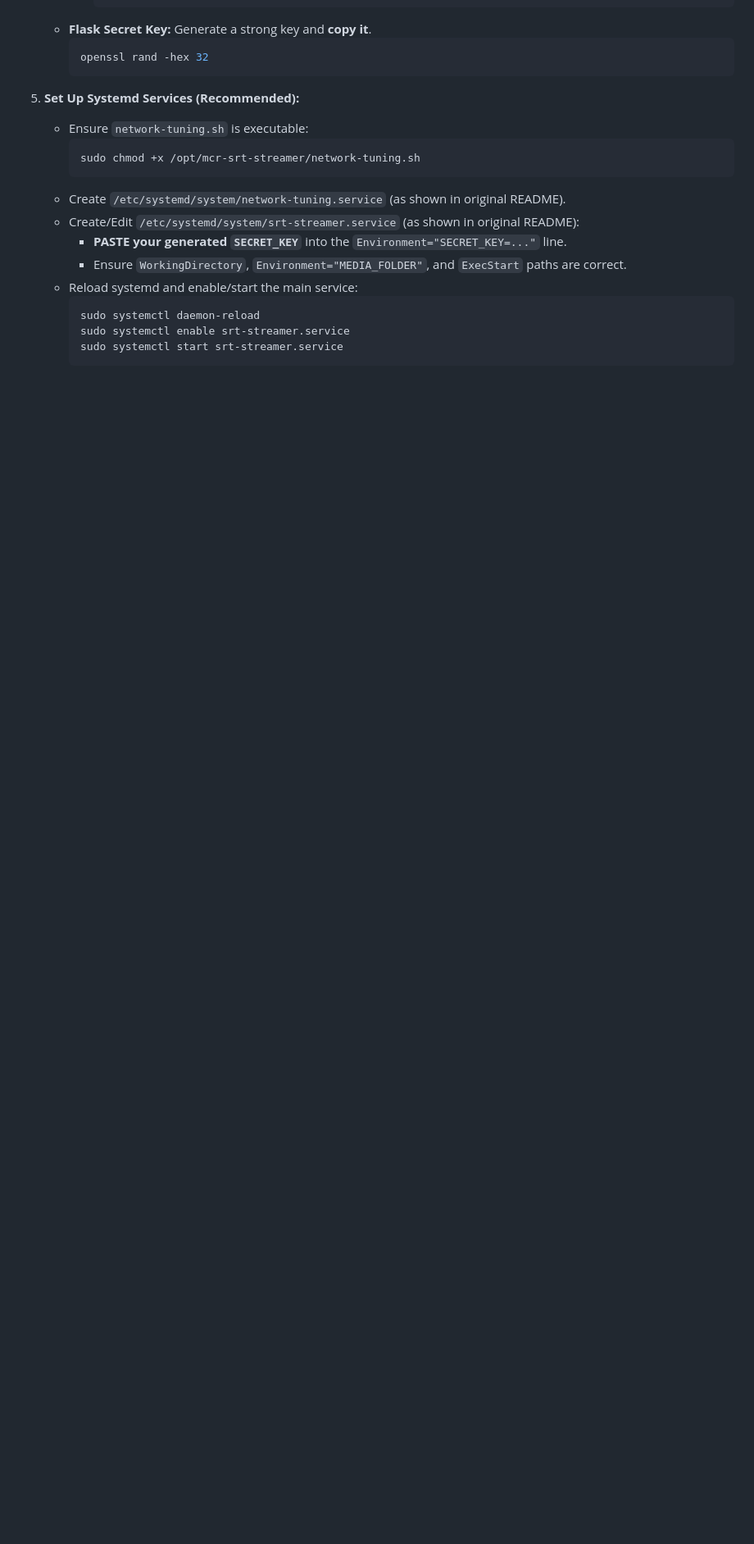
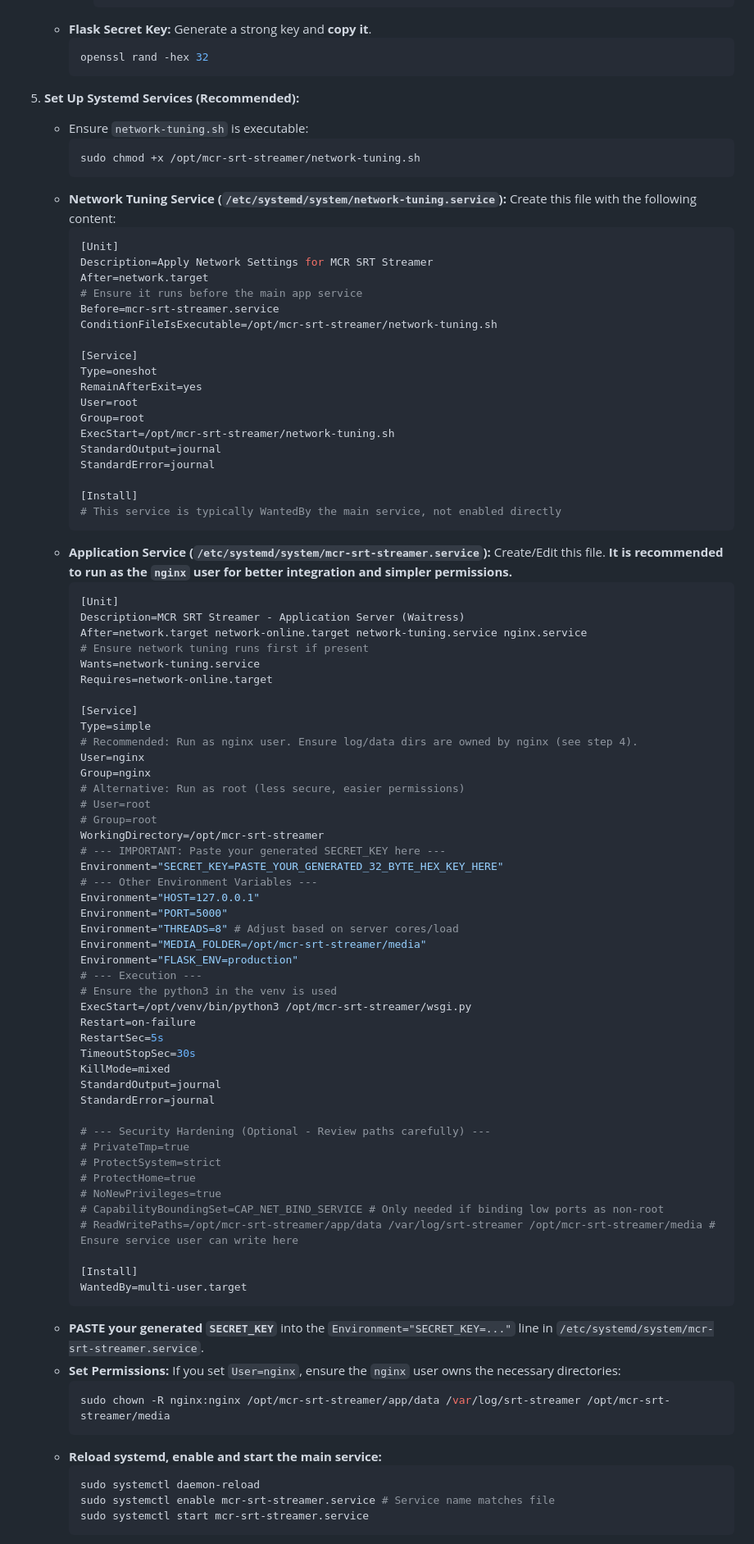
Before and after one commit to nt74/mcr-srt-streamer, a Markdown page: README.md, the part around one of its changes. Shown at 82% size. GitHub-like rendering; blank space fills up the shorter version.

````diff
--- a/README.md
+++ b/README.md
@@ -195,14 +248,83 @@ The core functionality uses GStreamer pipelines (e.g., `filesrc ! tsparse ! srts
         ```bash
         sudo chmod +x /opt/mcr-srt-streamer/network-tuning.sh
         ```
-    * Create `/etc/systemd/system/network-tuning.service` (as shown in original README).
-    * Create/Edit `/etc/systemd/system/srt-streamer.service` (as shown in original README):
-        * **PASTE your generated `SECRET_KEY`** into the `Environment="SECRET_KEY=..."` line.
-        * Ensure `WorkingDirectory`, `Environment="MEDIA_FOLDER"`, and `ExecStart` paths are correct.
-    * Reload systemd and enable/start the main service:
+    * **Network Tuning Service (`/etc/systemd/system/network-tuning.service`):** Create this file with the following content:
+        ```ini
+        [Unit]
+        Description=Apply Network Settings for MCR SRT Streamer
+        After=network.target
+        # Ensure it runs before the main app service
+        Before=mcr-srt-streamer.service
+        ConditionFileIsExecutable=/opt/mcr-srt-streamer/network-tuning.sh
+
+        [Service]
+        Type=oneshot
+        RemainAfterExit=yes
+        User=root
+        Group=root
+        ExecStart=/opt/mcr-srt-streamer/network-tuning.sh
+        StandardOutput=journal
+        StandardError=journal
+
+        [Install]
+        # This service is typically WantedBy the main service, not enabled directly
+        ```
+    * **Application Service (`/etc/systemd/system/mcr-srt-streamer.service`):** Create/Edit this file. **It is recommended to run as the `nginx` user for better integration and simpler permissions.**
+        ```ini
+        [Unit]
+        Description=MCR SRT Streamer - Application Server (Waitress)
+        After=network.target network-online.target network-tuning.service nginx.service
+        # Ensure network tuning runs first if present
+        Wants=network-tuning.service
+        Requires=network-online.target
+
+        [Service]
+        Type=simple
+        # Recommended: Run as nginx user. Ensure log/data dirs are owned by nginx (see step 4).
+        User=nginx
+        Group=nginx
+        # Alternative: Run as root (less secure, easier permissions)
+        # User=root
+        # Group=root
+        WorkingDirectory=/opt/mcr-srt-streamer
+        # --- IMPORTANT: Paste your generated SECRET_KEY here ---
+        Environment="SECRET_KEY=PASTE_YOUR_GENERATED_32_BYTE_HEX_KEY_HERE"
+        # --- Other Environment Variables ---
+        Environment="HOST=127.0.0.1"
+        Environment="PORT=5000"
+        Environment="THREADS=8" # Adjust based on server cores/load
+        Environment="MEDIA_FOLDER=/opt/mcr-srt-streamer/media"
+        Environment="FLASK_ENV=production"
+        # --- Execution ---
+        # Ensure the python3 in the venv is used
+        ExecStart=/opt/venv/bin/python3 /opt/mcr-srt-streamer/wsgi.py
+        Restart=on-failure
+        RestartSec=5s
+        TimeoutStopSec=30s
+        KillMode=mixed
+        StandardOutput=journal
+        StandardError=journal
+
+        # --- Security Hardening (Optional - Review paths carefully) ---
+        # PrivateTmp=true
+        # ProtectSystem=strict
+        # ProtectHome=true
+        # NoNewPrivileges=true
+        # CapabilityBoundingSet=CAP_NET_BIND_SERVICE # Only needed if binding low ports as non-root
+        # ReadWritePaths=/opt/mcr-srt-streamer/app/data /var/log/srt-streamer /opt/mcr-srt-streamer/media # Ensure service user can write here
+
+        [Install]
+        WantedBy=multi-user.target
+        ```
+    * **PASTE your generated `SECRET_KEY`** into the `Environment="SECRET_KEY=..."` line in `/etc/systemd/system/mcr-srt-streamer.service`.
+    * **Set Permissions:** If you set `User=nginx`, ensure the `nginx` user owns the necessary directories:
+        ```bash
+        sudo chown -R nginx:nginx /opt/mcr-srt-streamer/app/data /var/log/srt-streamer /opt/mcr-srt-streamer/media
+        ```
+    * **Reload systemd, enable and start the main service:**
         ```bash
         sudo systemctl daemon-reload
-        sudo systemctl enable srt-streamer.service
-        sudo systemctl start srt-streamer.service
+        sudo systemctl enable mcr-srt-streamer.service # Service name matches file
+        sudo systemctl start mcr-srt-streamer.service
         ```
 
````
Also changed, not shown: other parts of README.md (+87 -31 lines).
